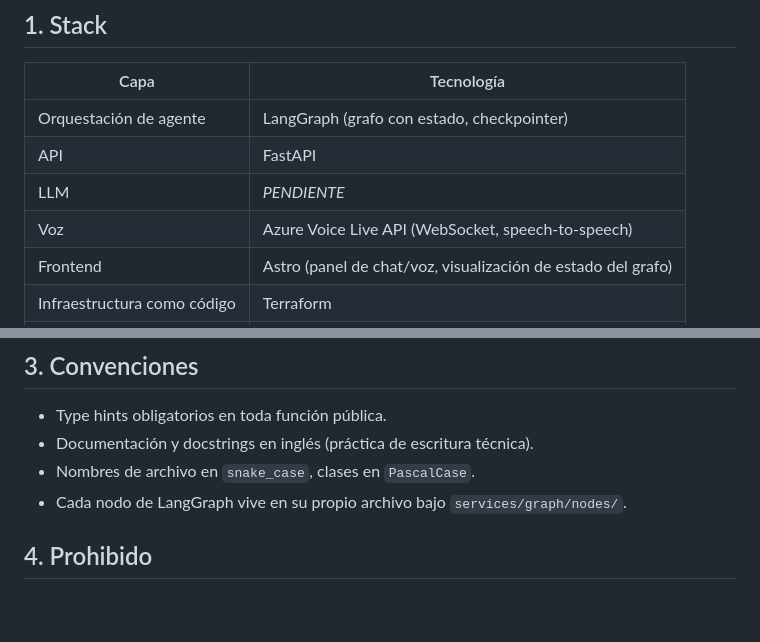
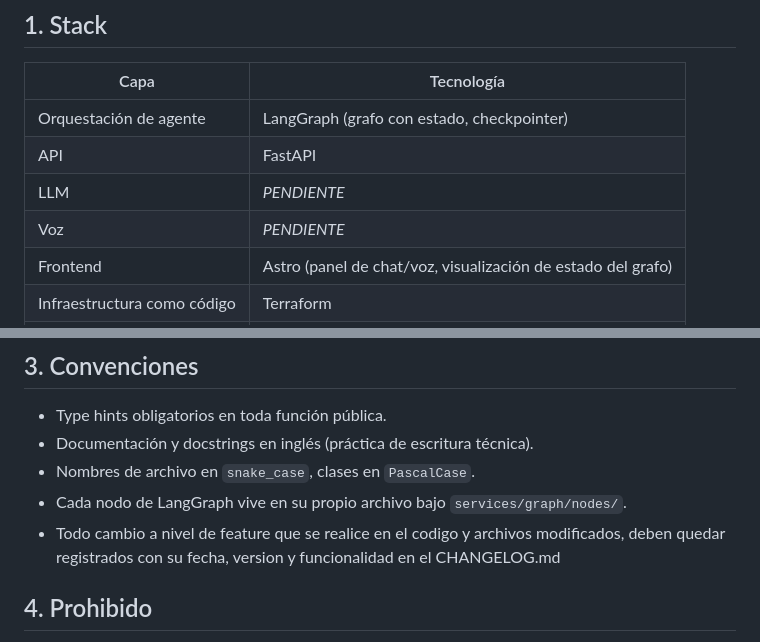
Before and after one commit to diego-juan3112/HackatonKognia, a Markdown page: AGENTS.md, 2 parts joined by grey strips. GitHub-like rendering; blank space fills up the shorter version.

Commit message:
docs: new recommendations to the AGENTS.md

```diff
--- a/AGENTS.md
+++ b/AGENTS.md
@@ -10,7 +10,7 @@ contradice algo aquí.
 | Orquestación de agente | LangGraph (grafo con estado, checkpointer) |
 | API | FastAPI |
 | LLM | *PENDIENTE* |
-| Voz | Azure Voice Live API (WebSocket, speech-to-speech) |
+| Voz | *PENDIENTE* |
 | Frontend | Astro (panel de chat/voz, visualización de estado del grafo) |
 | Infraestructura como código | Terraform |
 | Despliegue | Azure Container Apps |
@@ -40,6 +40,7 @@ una capa (ej. `api/` no llama directo a `integrations/`).
 - Documentación y docstrings en inglés (práctica de escritura técnica).
 - Nombres de archivo en `snake_case`, clases en `PascalCase`.
 - Cada nodo de LangGraph vive en su propio archivo bajo `services/graph/nodes/`.
+- Todo cambio a nivel de feature que se realice en el codigo y archivos modificados, deben quedar registrados con su fecha, version y funcionalidad en el CHANGELOG.md
 
 ## 4. Prohibido
 - Ninguna credencial, API key o secreto hardcodeado — siempre variables de
```
